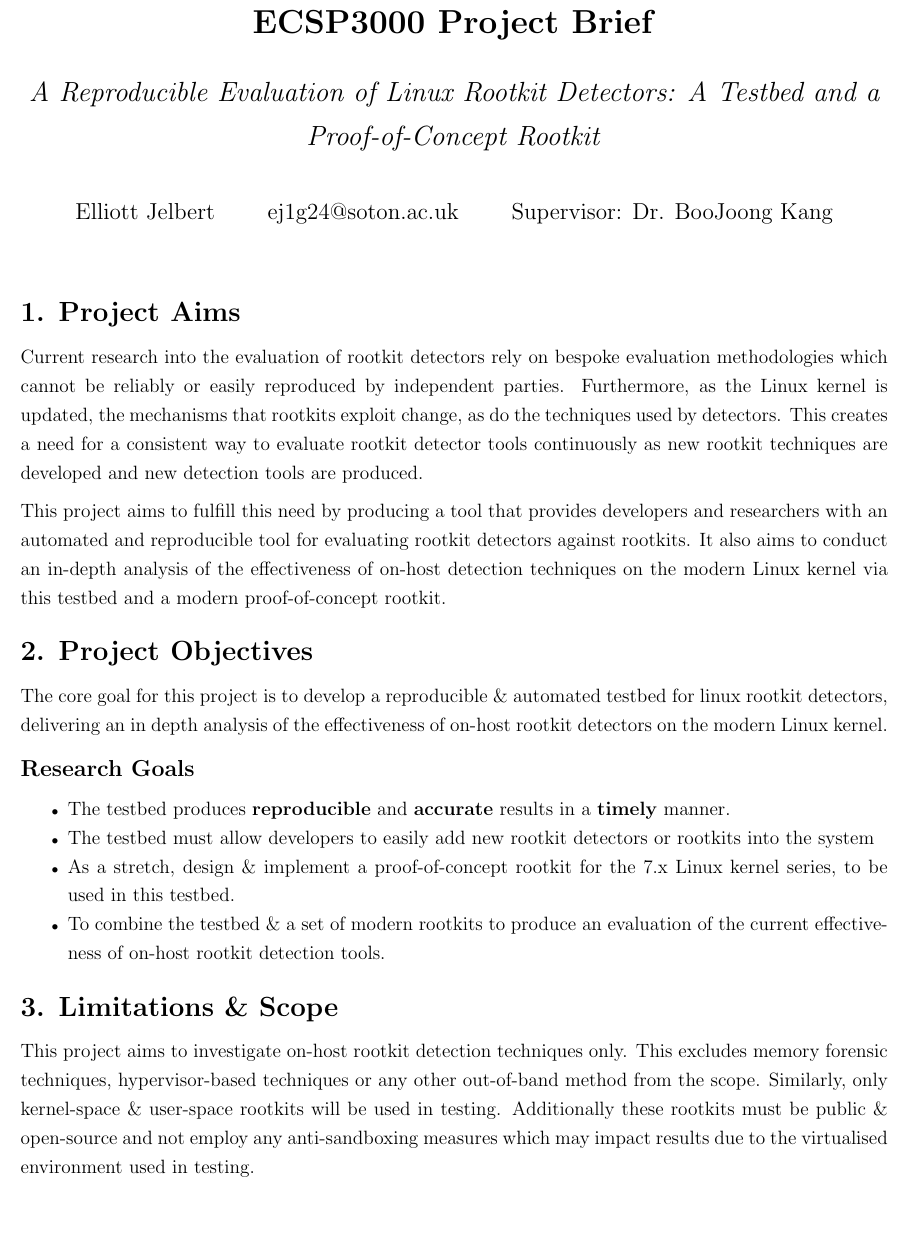
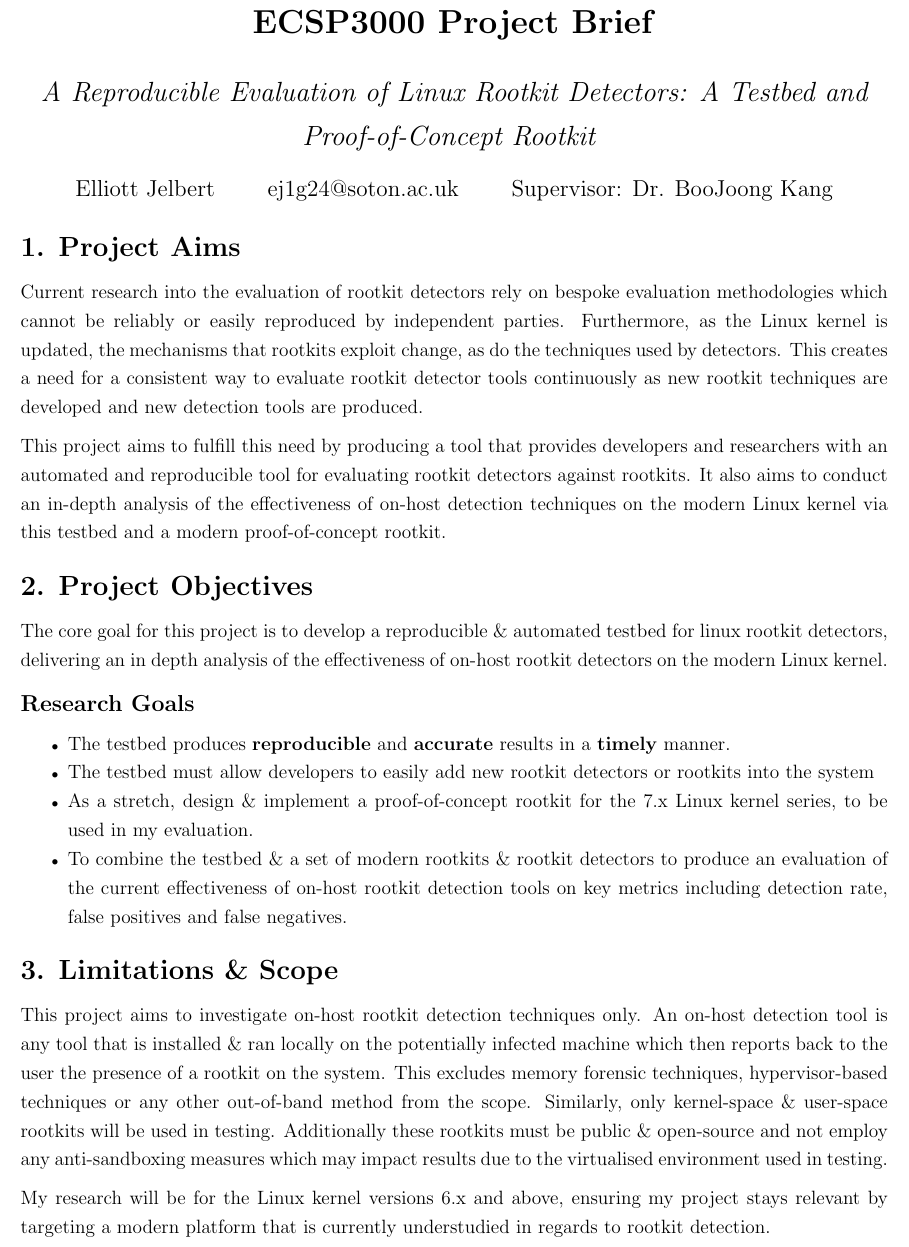
Before and after one commit to 1Nf3/ECSP3000, a LaTeX document (brief/projectBrief.tex): part of the page, cut so that both start at the same text, the shorter picture padded with empty space. Compiled offline with pdfLaTeX.

Commit message:
more tweaks

```diff
--- a/brief/projectBrief.tex
+++ b/brief/projectBrief.tex
@@ -14,7 +14,8 @@
 \onehalfspacing
 
 
-\title{\textbf{ECSP3000 Project Brief}\\[0.8em] \Large \textit{A Reproducible Evaluation of Linux Rootkit Detectors: A Testbed and a Proof-of-Concept Rootkit}}
+\title{\textbf{ECSP3000 Project Brief}\\[0.8em] \Large \textit{A Reproducible Evaluation of Linux Rootkit Detectors: A Testbed and Proof-of-Concept Rootkit} \vspace{-0.5 cm}}
+
 \author{Elliott Jelbert \qquad ej1g24@soton.ac.uk \qquad Supervisor: Dr. BooJoong Kang}
 \date{}
 
@@ -23,7 +24,10 @@
 
 \begin{document}
 
+
 \maketitle
+
+\vspace{-1cm}
 
 \section*{1. Project Aims}
 
@@ -37,12 +41,13 @@ The core goal for this project is to develop a reproducible \& automated testbed
 \begin{itemize}[nosep, label={\scriptsize$\bullet$}]
     \item The testbed produces \textbf{reproducible} and \textbf{accurate} results in a \textbf{timely} manner.
     \item The testbed must allow developers to easily add new rootkit detectors or rootkits into the system
-    \item As a stretch, design \& implement a proof-of-concept rootkit for the 7.x Linux kernel series, to be used in this testbed.
-    \item To combine the testbed \& a set of modern rootkits to produce an evaluation of the current effectiveness of on-host rootkit detection tools.
+    \item As a stretch, design \& implement a proof-of-concept rootkit for the 7.x Linux kernel series, to be used in my evaluation.
+    \item To combine the testbed \& a set of modern rootkits \& rootkit detectors to produce an evaluation of the current effectiveness of on-host rootkit detection tools on key metrics including detection rate, false positives and false negatives.
 \end{itemize}
 
 \section*{3. Limitations \& Scope}
-This project aims to investigate on-host rootkit detection techniques only. This excludes memory forensic techniques, hypervisor-based techniques or any other out-of-band method from the scope. Similarly, only kernel-space \& user-space rootkits will be used in testing. Additionally these rootkits must be public \& open-source and not employ any anti-sandboxing measures which may impact results due to the virtualised environment used in testing.
+This project aims to investigate on-host rootkit detection techniques only. An on-host detection tool is any tool that is installed \& ran locally on the potentially infected machine which then reports back to the user the presence of a rootkit on the system.  This excludes memory forensic techniques, hypervisor-based techniques or any other out-of-band method from the scope.
+Similarly, only kernel-space \& user-space rootkits will be used in testing. Additionally these rootkits must be public \& open-source and not employ any anti-sandboxing measures which may impact results due to the virtualised environment used in testing.
 
-
+My research will be for the Linux kernel versions 6.x and above, ensuring my project stays relevant by targeting a modern platform that is currently understudied in regards to rootkit detection.
 \end{document}
```
Also changed, not shown: brief/projectBrief.pdf.
